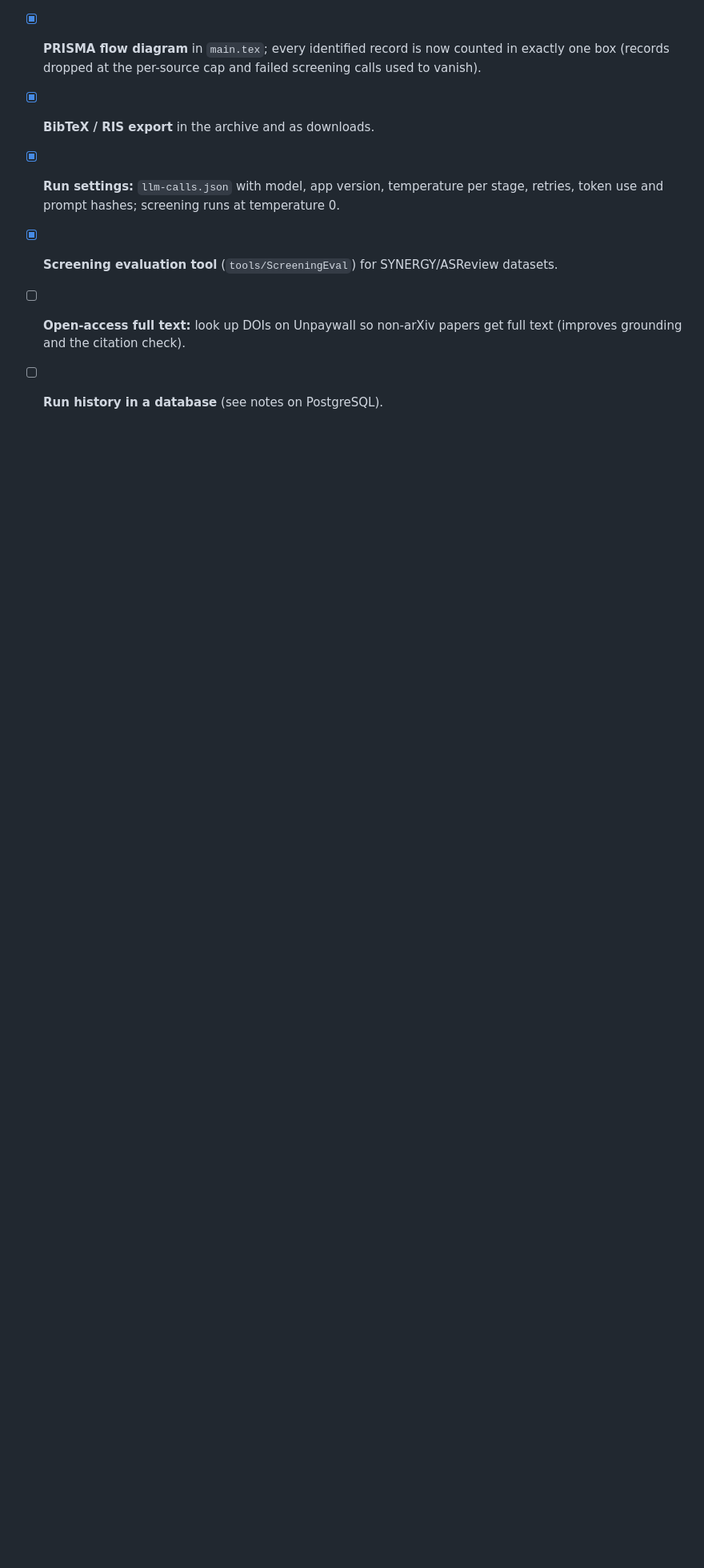
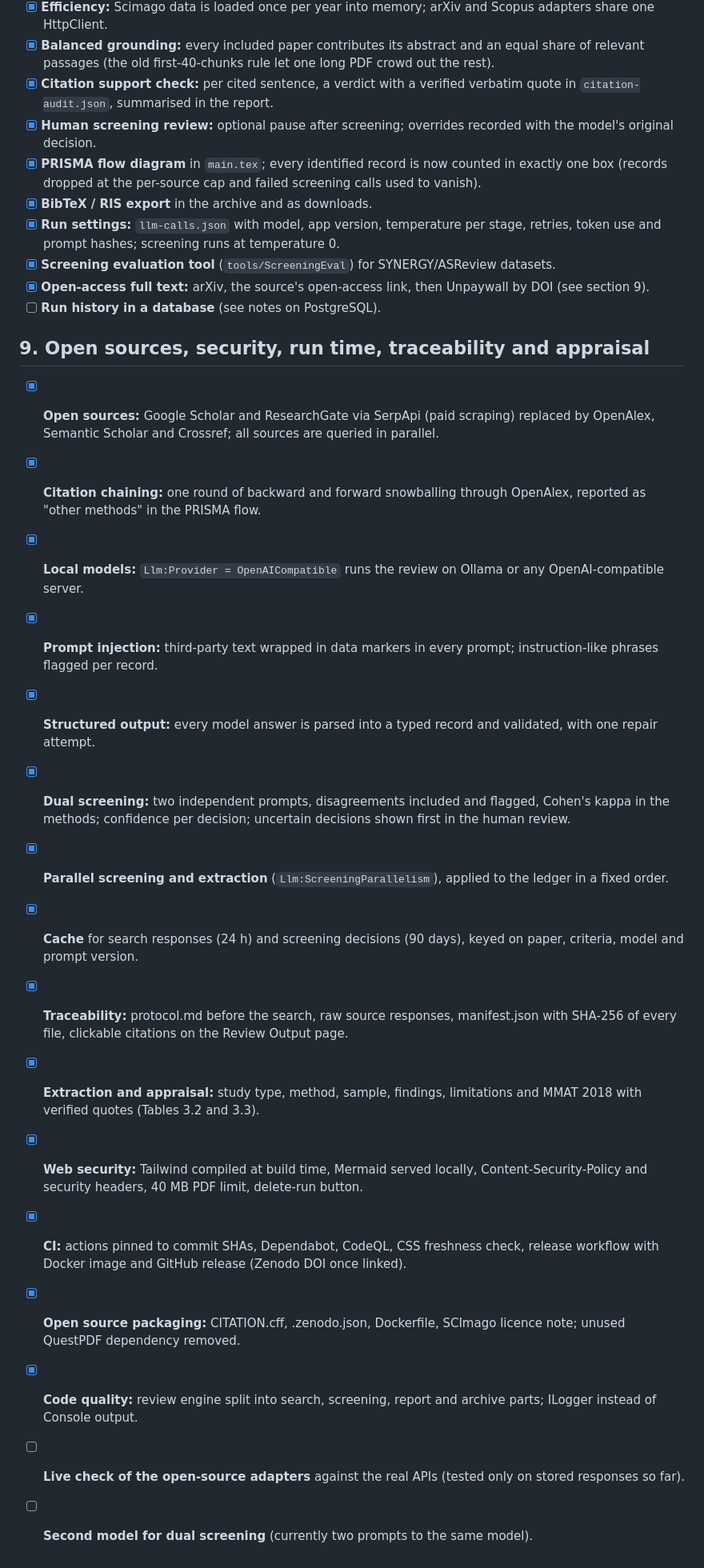
Before and after one commit to lauPhilip/au-btech-literature-review-agent, a Markdown page: TODO.MD, the part around one of its changes. Shown at 80% size. Drawn GitHub-style; blank space fills up the shorter version.

Commit message:
docs: update contributing guide and TODO
Co-Authored-By: Claude Opus 5.5 <noreply@anthropic.com>
Claude-Session: https://claude.ai/code/session_01GnQjRMZ31RdcH5eH938bV6

```diff
--- a/TODO.MD
+++ b/TODO.MD
@@ -65,5 +65,23 @@ Implement dedicated API client adapters implementing the `IAcademicSource` inter
 * [X] **BibTeX / RIS export** in the archive and as downloads.
 * [X] **Run settings:** `llm-calls.json` with model, app version, temperature per stage, retries, token use and prompt hashes; screening runs at temperature 0.
 * [X] **Screening evaluation tool** (`tools/ScreeningEval`) for SYNERGY/ASReview datasets.
-* [ ] **Open-access full text:** look up DOIs on Unpaywall so non-arXiv papers get full text (improves grounding and the citation check).
+* [X] **Open-access full text:** arXiv, the source's open-access link, then Unpaywall by DOI (see section 9).
 * [ ] **Run history in a database** (see notes on PostgreSQL).
+
+## 9. Open sources, security, run time, traceability and appraisal
+* [X] **Open sources:** Google Scholar and ResearchGate via SerpApi (paid scraping) replaced by OpenAlex, Semantic Scholar and Crossref; all sources are queried in parallel.
+* [X] **Citation chaining:** one round of backward and forward snowballing through OpenAlex, reported as "other methods" in the PRISMA flow.
+* [X] **Local models:** `Llm:Provider = OpenAICompatible` runs the review on Ollama or any OpenAI-compatible server.
+* [X] **Prompt injection:** third-party text wrapped in data markers in every prompt; instruction-like phrases flagged per record.
+* [X] **Structured output:** every model answer is parsed into a typed record and validated, with one repair attempt.
+* [X] **Dual screening:** two independent prompts, disagreements included and flagged, Cohen's kappa in the methods; confidence per decision; uncertain decisions shown first in the human review.
+* [X] **Parallel screening and extraction** (`Llm:ScreeningParallelism`), applied to the ledger in a fixed order.
+* [X] **Cache** for search responses (24 h) and screening decisions (90 days), keyed on paper, criteria, model and prompt version.
+* [X] **Traceability:** protocol.md before the search, raw source responses, manifest.json with SHA-256 of every file, clickable citations on the Review Output page.
+* [X] **Extraction and appraisal:** study type, method, sample, findings, limitations and MMAT 2018 with verified quotes (Tables 3.2 and 3.3).
+* [X] **Web security:** Tailwind compiled at build time, Mermaid served locally, Content-Security-Policy and security headers, 40 MB PDF limit, delete-run button.
+* [X] **CI:** actions pinned to commit SHAs, Dependabot, CodeQL, CSS freshness check, release workflow with Docker image and GitHub release (Zenodo DOI once linked).
+* [X] **Open source packaging:** CITATION.cff, .zenodo.json, Dockerfile, SCImago licence note; unused QuestPDF dependency removed.
+* [X] **Code quality:** review engine split into search, screening, report and archive parts; ILogger instead of Console output.
+* [ ] **Live check of the open-source adapters** against the real APIs (tested only on stored responses so far).
+* [ ] **Second model for dual screening** (currently two prompts to the same model).
```
Also changed, not shown: other parts of TODO.MD (+1 -1 lines), CONTRIBUTING.md (+4 -2 lines).
